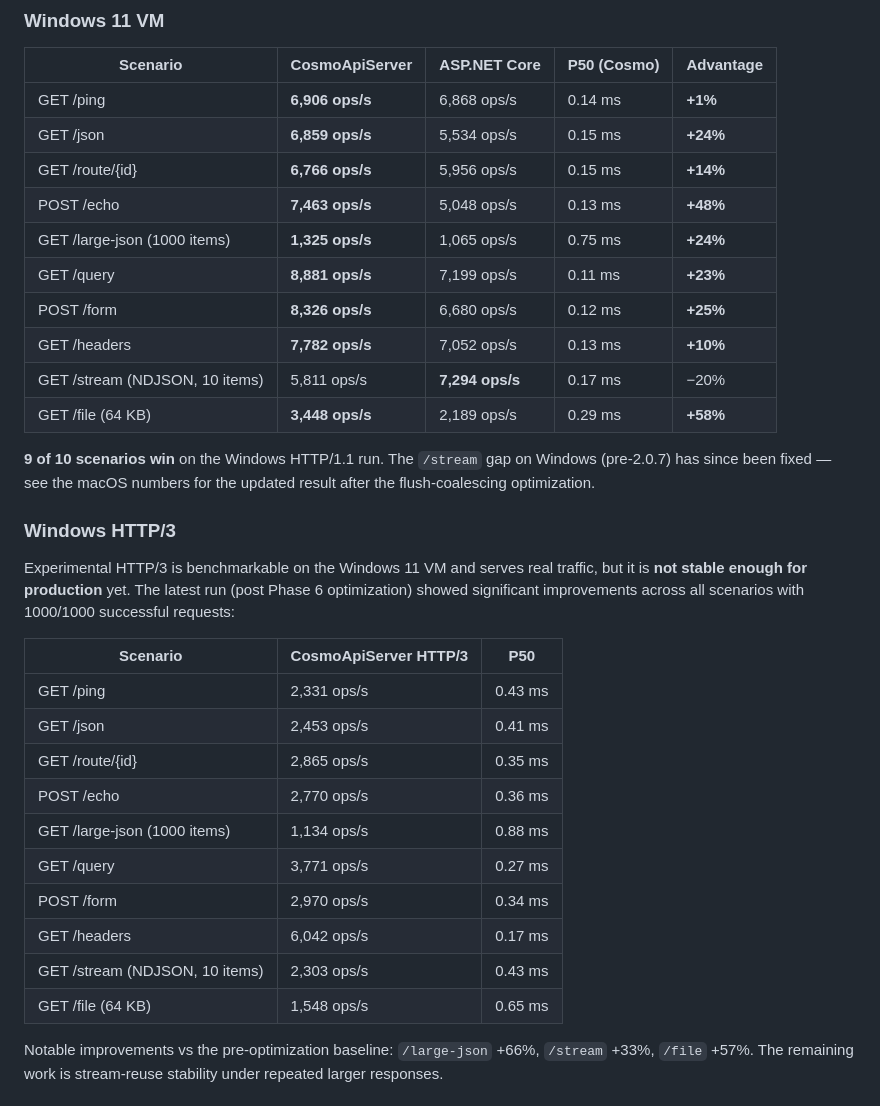
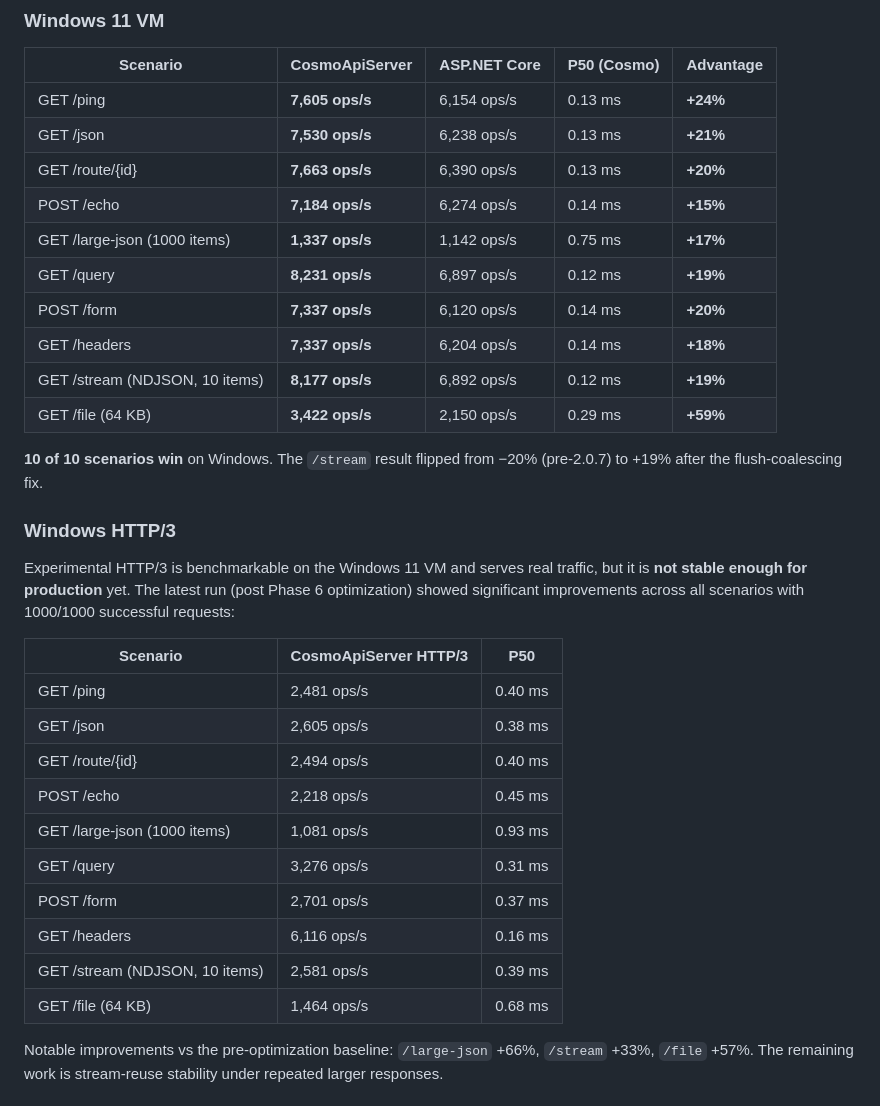
Before and after one commit to vkuttyp/CosmoApiServer, a Markdown page: README.md, the part around the change. Rendered like a GitHub page.

Commit message:
Refresh Windows benchmark results (v2.0.7)
HTTP/1.1 now 10/10 wins on Windows after flush-coalescing fix:
/stream flips from -20% to +19% vs ASP.NET (8177 vs 6892 ops/s).
HTTP/3 numbers updated from latest run.

Co-Authored-By: Claude Sonnet 4.6 <noreply@anthropic.com>

```diff
--- a/README.md
+++ b/README.md
@@ -31,18 +31,18 @@ Sequential · 1,000 rounds · keep-alive
 
 | Scenario | CosmoApiServer | ASP.NET Core | P50 (Cosmo) | Advantage |
 |---|---|---|---|---|
-| GET /ping | **6,906 ops/s** | 6,868 ops/s | 0.14 ms | **+1%** |
-| GET /json | **6,859 ops/s** | 5,534 ops/s | 0.15 ms | **+24%** |
-| GET /route/{id} | **6,766 ops/s** | 5,956 ops/s | 0.15 ms | **+14%** |
-| POST /echo | **7,463 ops/s** | 5,048 ops/s | 0.13 ms | **+48%** |
-| GET /large-json (1000 items) | **1,325 ops/s** | 1,065 ops/s | 0.75 ms | **+24%** |
-| GET /query | **8,881 ops/s** | 7,199 ops/s | 0.11 ms | **+23%** |
-| POST /form | **8,326 ops/s** | 6,680 ops/s | 0.12 ms | **+25%** |
-| GET /headers | **7,782 ops/s** | 7,052 ops/s | 0.13 ms | **+10%** |
-| GET /stream (NDJSON, 10 items) | 5,811 ops/s | **7,294 ops/s** | 0.17 ms | −20% |
-| GET /file (64 KB) | **3,448 ops/s** | 2,189 ops/s | 0.29 ms | **+58%** |
+| GET /ping | **7,605 ops/s** | 6,154 ops/s | 0.13 ms | **+24%** |
+| GET /json | **7,530 ops/s** | 6,238 ops/s | 0.13 ms | **+21%** |
+| GET /route/{id} | **7,663 ops/s** | 6,390 ops/s | 0.13 ms | **+20%** |
+| POST /echo | **7,184 ops/s** | 6,274 ops/s | 0.14 ms | **+15%** |
+| GET /large-json (1000 items) | **1,337 ops/s** | 1,142 ops/s | 0.75 ms | **+17%** |
+| GET /query | **8,231 ops/s** | 6,897 ops/s | 0.12 ms | **+19%** |
+| POST /form | **7,337 ops/s** | 6,120 ops/s | 0.14 ms | **+20%** |
+| GET /headers | **7,337 ops/s** | 6,204 ops/s | 0.14 ms | **+18%** |
+| GET /stream (NDJSON, 10 items) | **8,177 ops/s** | 6,892 ops/s | 0.12 ms | **+19%** |
+| GET /file (64 KB) | **3,422 ops/s** | 2,150 ops/s | 0.29 ms | **+59%** |
 
-**9 of 10 scenarios win** on the Windows HTTP/1.1 run. The `/stream` gap on Windows (pre-2.0.7) has since been fixed — see the macOS numbers for the updated result after the flush-coalescing optimization.
+**10 of 10 scenarios win** on Windows. The `/stream` result flipped from −20% (pre-2.0.7) to +19% after the flush-coalescing fix.
 
 ### Windows HTTP/3
 
@@ -50,16 +50,16 @@ Experimental HTTP/3 is benchmarkable on the Windows 11 VM and serves real traffi
 
 | Scenario | CosmoApiServer HTTP/3 | P50 |
 |---|---|---|
-| GET /ping | 2,331 ops/s | 0.43 ms |
-| GET /json | 2,453 ops/s | 0.41 ms |
-| GET /route/{id} | 2,865 ops/s | 0.35 ms |
-| POST /echo | 2,770 ops/s | 0.36 ms |
-| GET /large-json (1000 items) | 1,134 ops/s | 0.88 ms |
-| GET /query | 3,771 ops/s | 0.27 ms |
-| POST /form | 2,970 ops/s | 0.34 ms |
-| GET /headers | 6,042 ops/s | 0.17 ms |
-| GET /stream (NDJSON, 10 items) | 2,303 ops/s | 0.43 ms |
-| GET /file (64 KB) | 1,548 ops/s | 0.65 ms |
+| GET /ping | 2,481 ops/s | 0.40 ms |
+| GET /json | 2,605 ops/s | 0.38 ms |
+| GET /route/{id} | 2,494 ops/s | 0.40 ms |
+| POST /echo | 2,218 ops/s | 0.45 ms |
+| GET /large-json (1000 items) | 1,081 ops/s | 0.93 ms |
+| GET /query | 3,276 ops/s | 0.31 ms |
+| POST /form | 2,701 ops/s | 0.37 ms |
+| GET /headers | 6,116 ops/s | 0.16 ms |
+| GET /stream (NDJSON, 10 items) | 2,581 ops/s | 0.39 ms |
+| GET /file (64 KB) | 1,464 ops/s | 0.68 ms |
 
 Notable improvements vs the pre-optimization baseline: `/large-json` +66%, `/stream` +33%, `/file` +57%. The remaining work is stream-reuse stability under repeated larger responses.
 
```
Also changed, not shown: memory/project_http3_optimization.md (added, +36 -0 lines).
